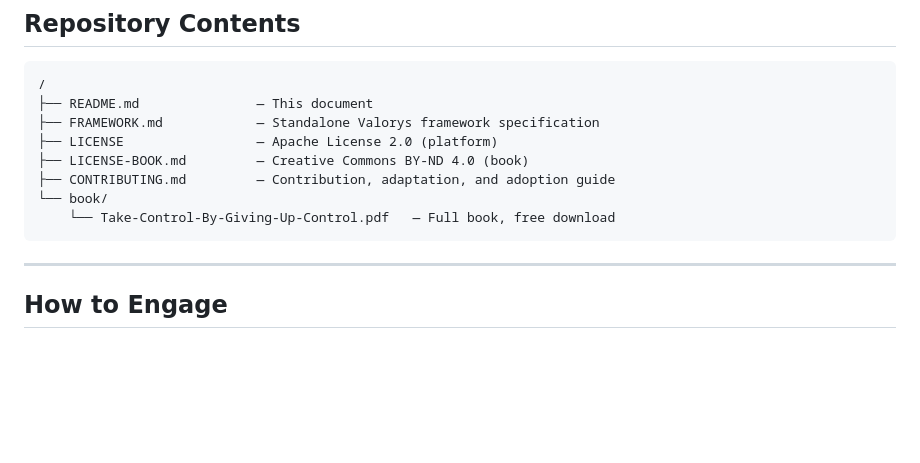
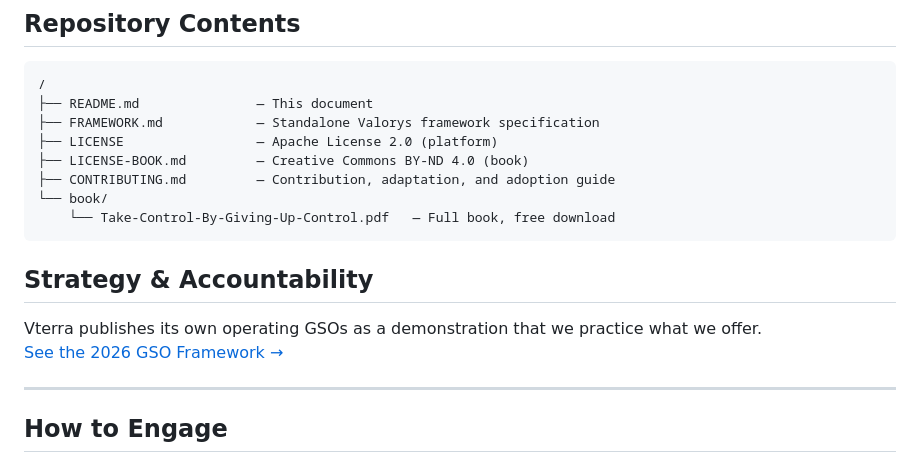
Before and after one commit to vterra-open/Vterra, a Markdown page: README.md, the part around the change. Rendered like a GitHub page; blank space fills up the shorter version.

````diff
--- a/README.md
+++ b/README.md
@@ -135,6 +135,10 @@ Vterra was built for leaders and institutions that recognize the insufficiency o
     └── Take-Control-By-Giving-Up-Control.pdf   — Full book, free download
 ```
 
+## Strategy & Accountability
+Vterra publishes its own operating GSOs as a demonstration that we practice what we offer.
+[See the 2026 GSO Framework →](https://github.com/vterra-open/vterra/blob/main/Vterra2026GSOs.md)
+
 ---
 
 ## How to Engage
````
